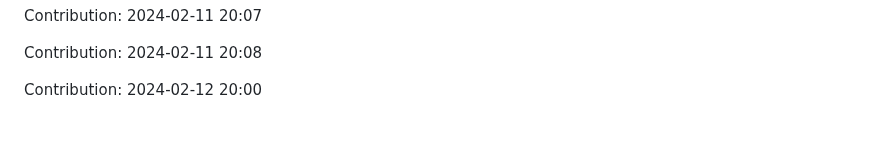
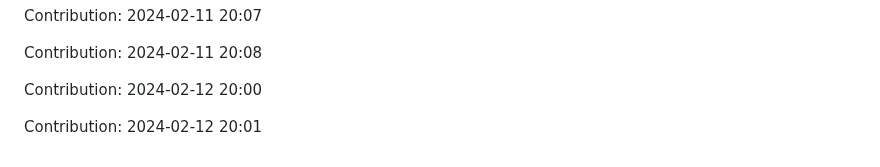
Before and after one commit to orion9ftf/ruby, a Markdown page: README.md, the part around the change. GitHub-like rendering; blank space fills up the shorter version.

Commit message:
"Contribution: 2024-02-12 20:01"

```diff
--- a/README.md
+++ b/README.md
@@ -749,3 +749,5 @@ Contribution: 2024-02-11 20:07
 Contribution: 2024-02-11 20:08
 
 Contribution: 2024-02-12 20:00
+
+Contribution: 2024-02-12 20:01
```
